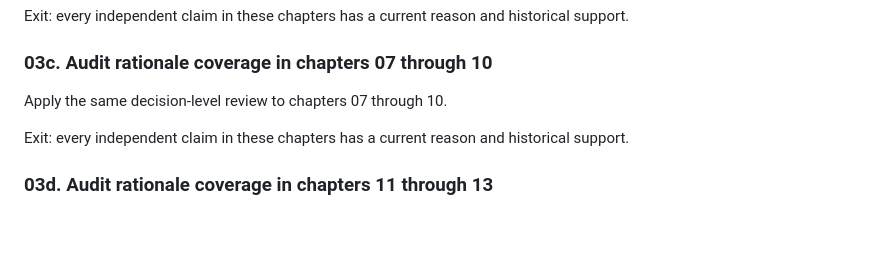
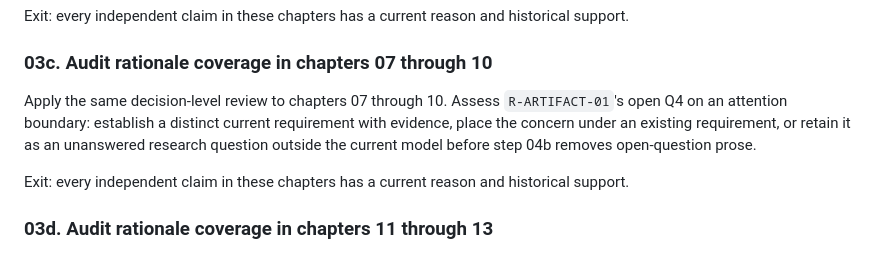
Before and after one commit to deepakdgupta1/sota-sdlc, a Markdown page: docs/plans/PLAN-doc-consolidation.md, the part around one of its changes. GitHub-like rendering; blank space fills up the shorter version.

```diff
--- a/docs/plans/PLAN-doc-consolidation.md
+++ b/docs/plans/PLAN-doc-consolidation.md
@@ -311,6 +335,9 @@ Exit: every independent claim in these chapters has a current reason and histori
 ### 03c. Audit rationale coverage in chapters 07 through 10
 
 Apply the same decision-level review to chapters 07 through 10.
+Assess `R-ARTIFACT-01`'s open Q4 on an attention boundary: establish a distinct current requirement
+with evidence, place the concern under an existing requirement, or retain it as an unanswered research
+question outside the current model before step 04b removes open-question prose.
 
 Exit: every independent claim in these chapters has a current reason and historical support.
 
```
Also changed, not shown: other parts of docs/plans/PLAN-doc-consolidation.md (+31 -7 lines), docs/RATIONALE.md (+5 -0 lines).
